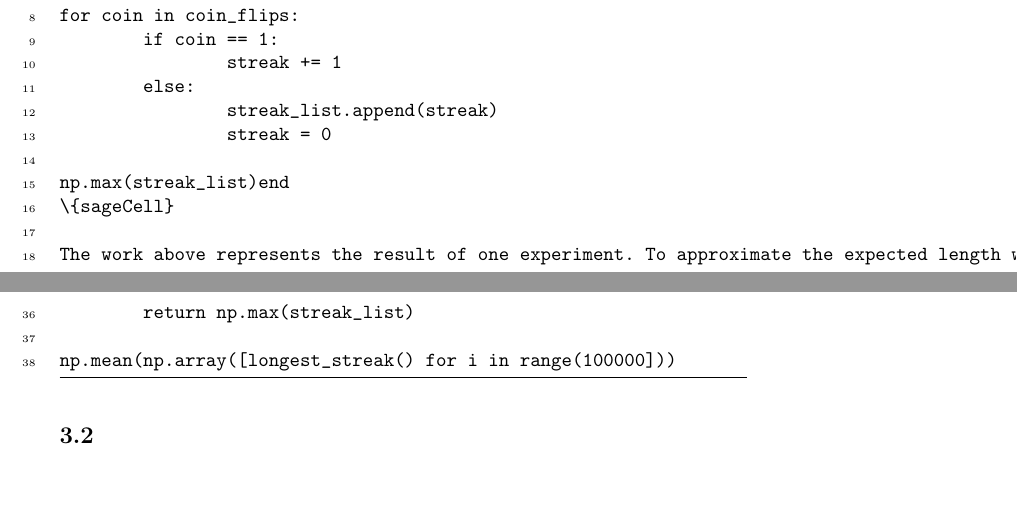
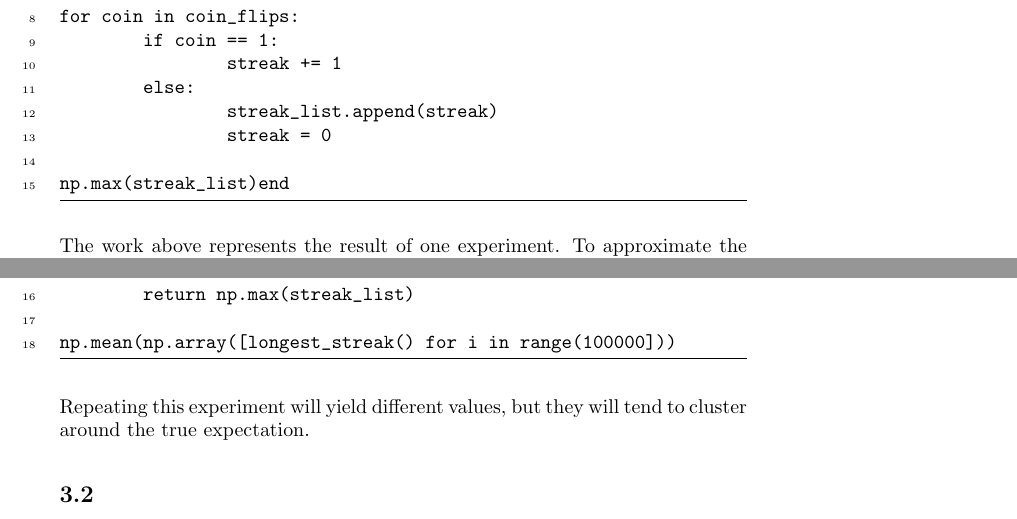
Before and after one commit to jathiel/Ximera-Xourses-NYCCT, a LaTeX document (MAT1630/Random/Random.tex): two parts of pages 3 and 4 of 4, joined at a grey line, cut so that both start at the same text, the shorter picture padded with empty space. Compiled offline with pdfLaTeX.

Commit message:
fixed sage cells

```diff
--- a/MAT1630/Random/Random.tex
+++ b/MAT1630/Random/Random.tex
@@ -76,7 +76,7 @@ for coin in coin_flips:
                 streak = 0
 
 np.max(streak_list)end
-\{sageCell}
+\end{sageCell}
 
 The work above represents the result of one experiment. To approximate the expected length we have to repeat this experiment thousands of times and average the results. This can be done using by wrapping the code above in a function and using a list comprehension to compute the average result with the \verb|np.mean| function.
 
@@ -101,6 +101,8 @@ def longest_streak()
 np.mean(np.array([longest_streak() for i in range(100000]))
 \end{sageCell}
 
+Repeating this experiment will yield different values, but they will tend to cluster around the true expectation.
+
 \subsection{}
 
 \subsection{Race to the Finish}
```
